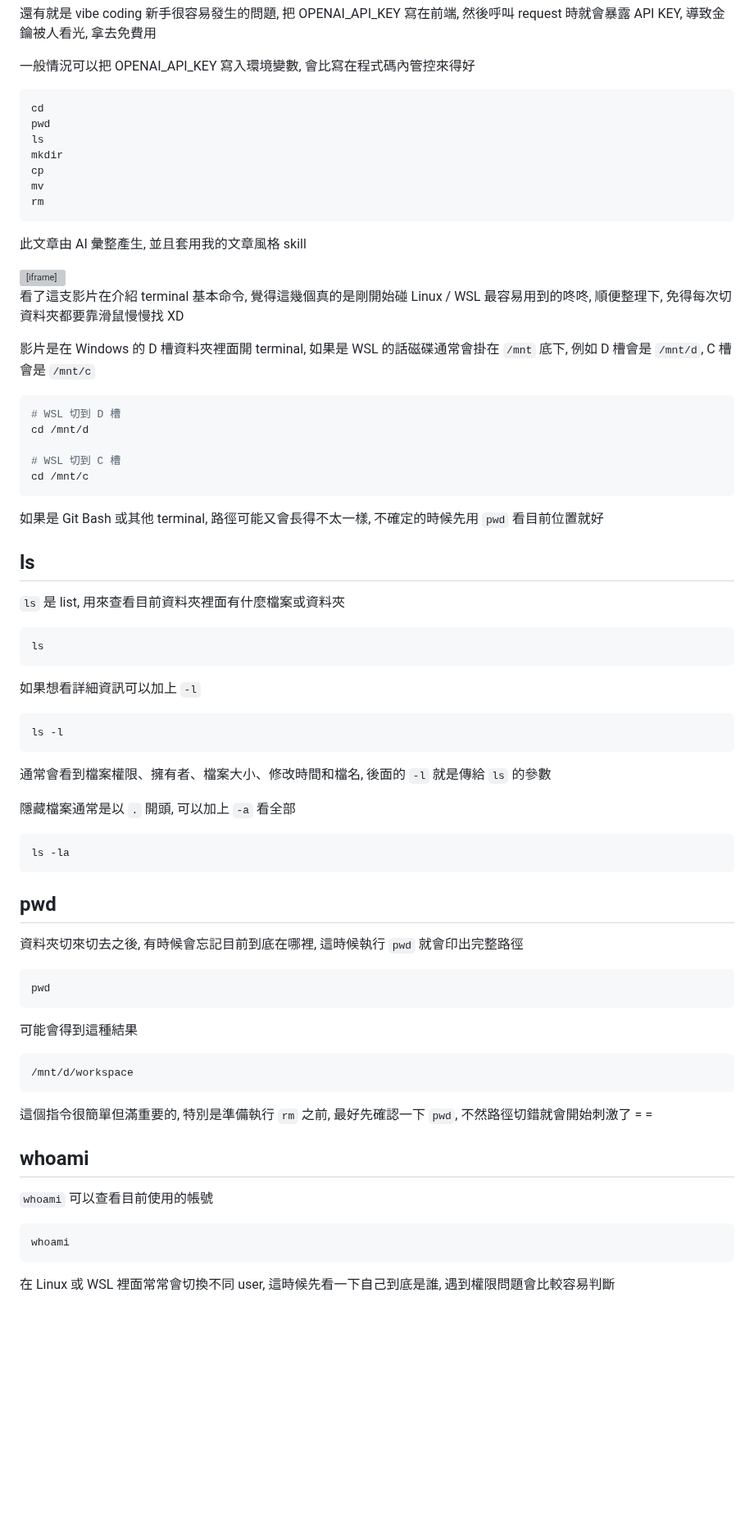
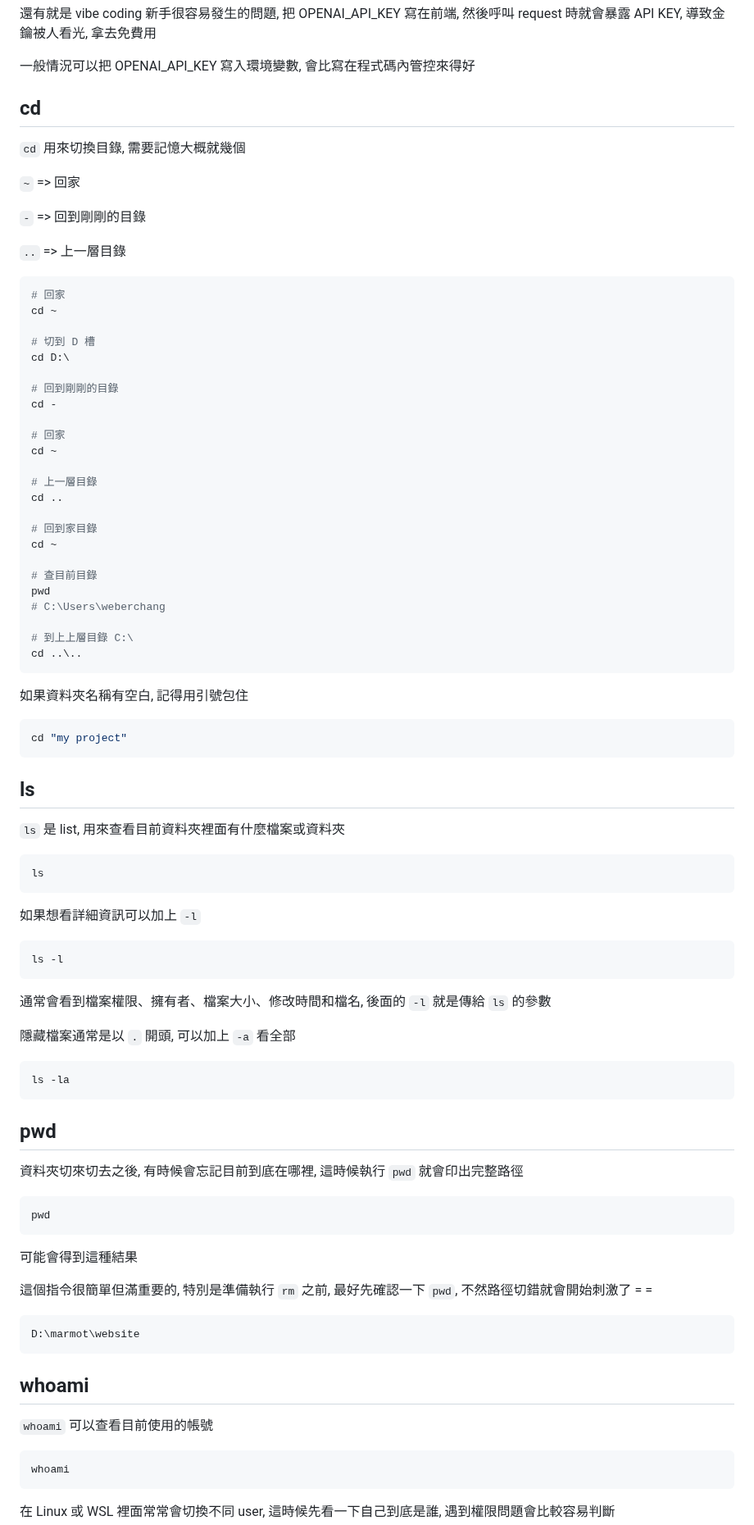
Before and after one commit to weber87na/marmot-ai-course, a Markdown page: 基本命令.md, the part around one of its changes. Shown at 82% size. Rendered like a GitHub page; blank space fills up the shorter version; grey boxes are pictures that could not be loaded.

````diff
--- a/基本命令.md
+++ b/基本命令.md
@@ -43,53 +52,61 @@ C:\Users\weberchang
 一般情況可以把 OPENAI_API_KEY 寫入環境變數, 會比寫在程式碼內管控來得好
 
 
-```bash
-cd
+## cd
+
+`cd` 用來切換目錄, 需要記憶大概就幾個
+
+`~` => 回家
+
+`-` => 回到剛剛的目錄
+
+`..` => 上一層目錄
+
+
+```powershell
+# 回家
+cd ~
+
+# 切到 D 槽
+cd D:\
+
+# 回到剛剛的目錄
+cd -
+
+# 回家
+cd ~
+
+# 上一層目錄
+cd ..
+
+# 回到家目錄
+cd ~
+
+# 查目前目錄
 pwd
-ls
-mkdir
-cp
-mv
-rm
+# C:\Users\weberchang
+
+# 到上上層目錄 C:\
+cd ..\..
 ```
 
-此文章由 AI 彙整產生, 並且套用我的文章風格 skill
-
-<iframe
-width="1235"
-height="772"
-src="https://www.youtube.com/embed/7FfcfK7ETTM"
-title="terminal 基本指令"
-frameborder="0"
-allow="accelerometer; autoplay; clipboard-write; encrypted-media; gyroscope; picture-in-picture; web-share"
-referrerpolicy="strict-origin-when-cross-origin"
-allowfullscreen></iframe>
-
-看了這支影片在介紹 terminal 基本命令, 覺得這幾個真的是剛開始碰 Linux / WSL 最容易用到的咚咚, 順便整理下, 免得每次切資料夾都要靠滑鼠慢慢找 XD
-
-影片是在 Windows 的 D 槽資料夾裡面開 terminal, 如果是 WSL 的話磁碟通常會掛在 `/mnt` 底下, 例如 D 槽會是 `/mnt/d`, C 槽會是 `/mnt/c`
+如果資料夾名稱有空白, 記得用引號包住
 
 ```bash
-# WSL 切到 D 槽
-cd /mnt/d
-
-# WSL 切到 C 槽
-cd /mnt/c
+cd "my project"
 ```
-
-如果是 Git Bash 或其他 terminal, 路徑可能又會長得不太一樣, 不確定的時候先用 `pwd` 看目前位置就好
 
 ## ls
 
 `ls` 是 list, 用來查看目前資料夾裡面有什麼檔案或資料夾
 
-```bash
+```powershell
 ls
 ```
 
 如果想看詳細資訊可以加上 `-l`
 
-```bash
+```powershell
 ls -l
 ```
 
@@ -97,7 +114,7 @@ ls -l
 
 隱藏檔案通常是以 `.` 開頭, 可以加上 `-a` 看全部
 
-```bash
+```powershell
 ls -la
 ```
 
@@ -105,23 +122,23 @@ ls -la
 
 資料夾切來切去之後, 有時候會忘記目前到底在哪裡, 這時候執行 `pwd` 就會印出完整路徑
 
-```bash
+```powershell
 pwd
 ```
 
 可能會得到這種結果
 
+這個指令很簡單但滿重要的, 特別是準備執行 `rm` 之前, 最好先確認一下 `pwd`, 不然路徑切錯就會開始刺激了 = =
+
 ```text
-/mnt/d/workspace
+D:\marmot\website
 ```
-
-這個指令很簡單但滿重要的, 特別是準備執行 `rm` 之前, 最好先確認一下 `pwd`, 不然路徑切錯就會開始刺激了 = =
 
 ## whoami
 
 `whoami` 可以查看目前使用的帳號
 
-```bash
+```powershell
 whoami
 ```
 
````
Also changed, not shown: other parts of 基本命令.md (+35 -74 lines), 資料格式.md (+2 -0 lines).
